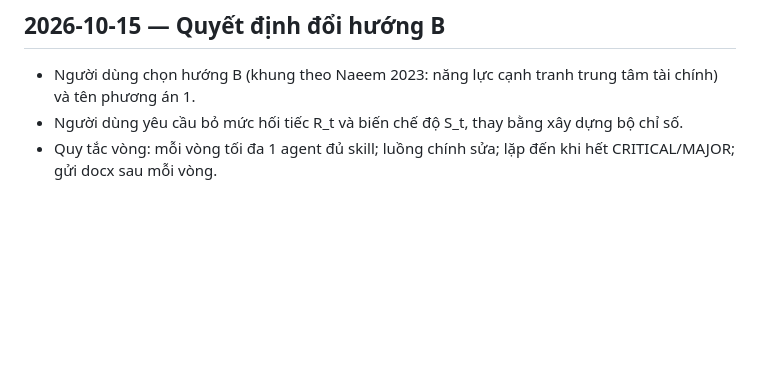
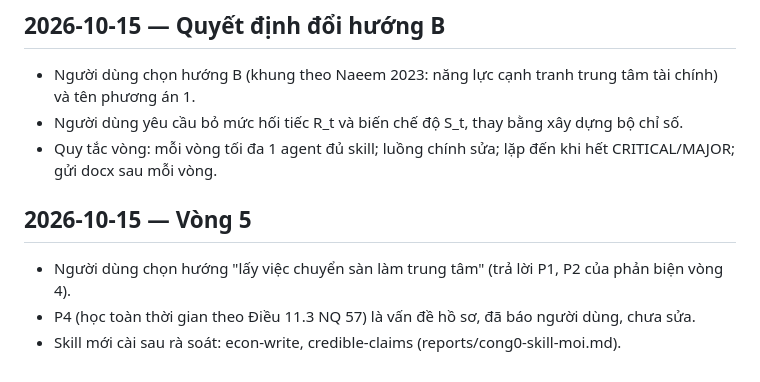
Before and after one commit to trungcandygit/M-n_HTTM, a Markdown page: reports/trang-thai.md, the part around the change. GitHub-like rendering; blank space fills up the shorter version.

```diff
--- a/reports/trang-thai.md
+++ b/reports/trang-thai.md
@@ -113,3 +113,8 @@ Vòng 1: docx đã gửi; kiểm toán Vòng 1 CHƯA LÀM.
 - Người dùng chọn hướng B (khung theo Naeem 2023: năng lực cạnh tranh trung tâm tài chính) và tên phương án 1.
 - Người dùng yêu cầu bỏ mức hối tiếc R_t và biến chế độ S_t, thay bằng xây dựng bộ chỉ số.
 - Quy tắc vòng: mỗi vòng tối đa 1 agent đủ skill; luồng chính sửa; lặp đến khi hết CRITICAL/MAJOR; gửi docx sau mỗi vòng.
+
+## 2026-10-15 — Vòng 5
+- Người dùng chọn hướng "lấy việc chuyển sàn làm trung tâm" (trả lời P1, P2 của phản biện vòng 4).
+- P4 (học toàn thời gian theo Điều 11.3 NQ 57) là vấn đề hồ sơ, đã báo người dùng, chưa sửa.
+- Skill mới cài sau rà soát: econ-write, credible-claims (reports/cong0-skill-moi.md).
```
Also changed, not shown: reports/nhat-ky-thay-doi.md (+4 -0 lines).
